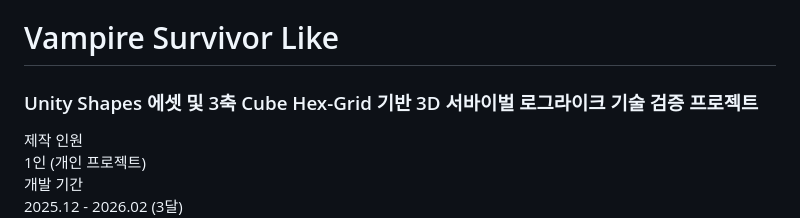
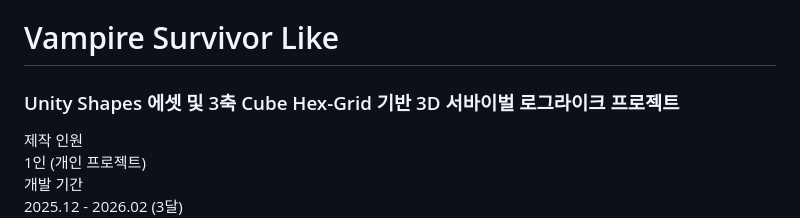
Before and after one commit to WhiteAppleKo/Portfolio, a Markdown page: portfolio/project4/README.md, the part around the change. Drawn GitHub-style.

```diff
--- a/portfolio/project4/README.md
+++ b/portfolio/project4/README.md
@@ -1,5 +1,5 @@
 # Vampire Survivor Like
-### Unity Shapes 에셋 및 3축 Cube Hex-Grid 기반 3D 서바이벌 로그라이크 기술 검증 프로젝트
+### Unity Shapes 에셋 및 3축 Cube Hex-Grid 기반 3D 서바이벌 로그라이크 프로젝트
 
 <!-- link-github: https://github.com/WhiteAppleKo/3D-Vampire-Survivor-Like -->
 <!-- link-video: https://youtube.com/watch?v=SomeVampireVideoUrl -->
```
Also changed, not shown: portfolio/project3/README.md (+1 -1 lines), portfolio/project4/[일일 작업 일지]2026-07-10.md (added, +133 -0 lines).
